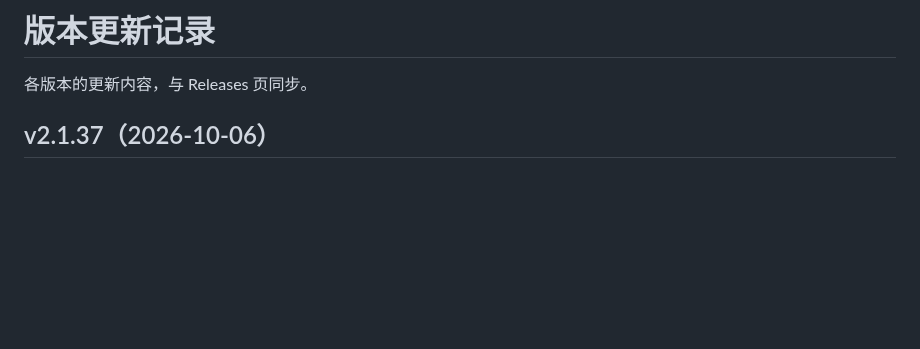
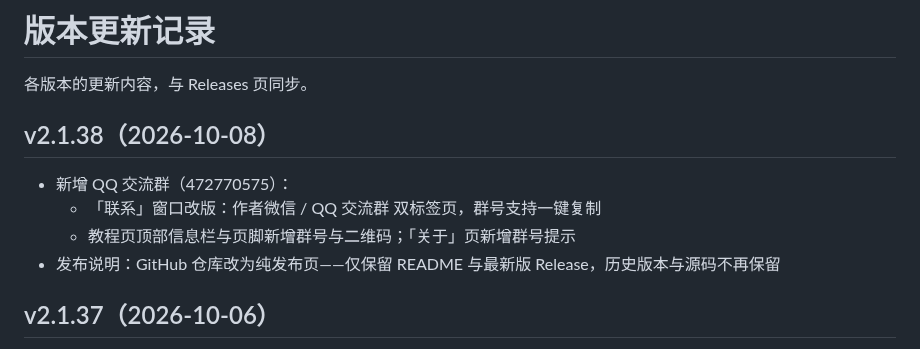
Before and after one commit to dogkka/GTA5OnlineTools-DOG, a Markdown page: CHANGES-DOG.md, the part around the change. Drawn GitHub-style; blank space fills up the shorter version.

```diff
--- a/CHANGES-DOG.md
+++ b/CHANGES-DOG.md
@@ -1,6 +1,13 @@
 # 版本更新记录
 
 各版本的更新内容，与 Releases 页同步。
+
+## v2.1.38（2026-10-08）
+
+- 新增 QQ 交流群（472770575）：
+  - 「联系」窗口改版：作者微信 / QQ 交流群 双标签页，群号支持一键复制
+  - 教程页顶部信息栏与页脚新增群号与二维码；「关于」页新增群号提示
+- 发布说明：GitHub 仓库改为纯发布页——仅保留 README 与最新版 Release，历史版本与源码不再保留
 
 ## v2.1.37（2026-10-06）
 
```
Also changed, not shown: README.md (+11 -6 lines), GTA5OnlineTools/Assets/contact_qqgroup.jpg (added), qq-group.jpg (added), 7 other files.
